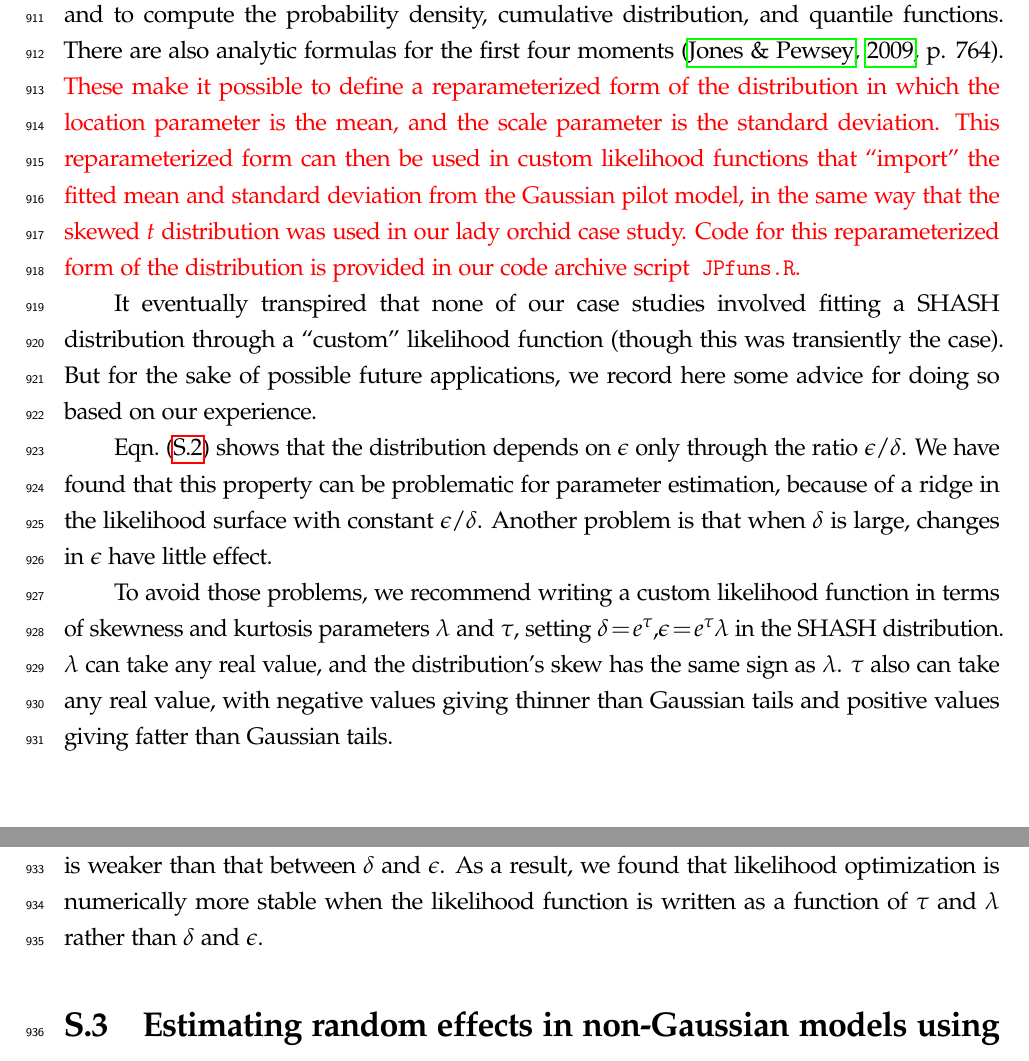
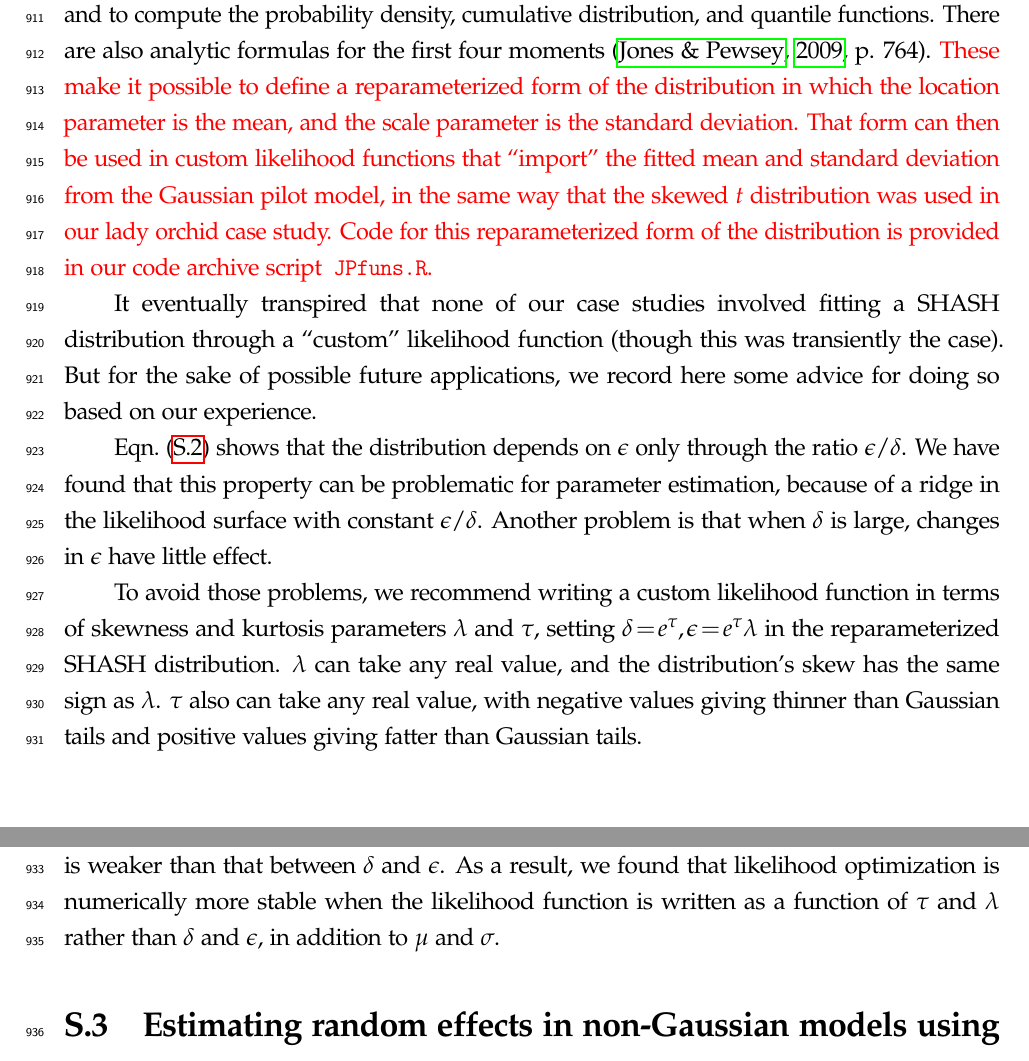
Before and after one commit to texmiller/IPM_size_transitions, a LaTeX document (manuscript/BetterGrowthModeling_v3.tex): two parts of pages 35 and 36 of 52, joined at a grey line, cut so that both start at the same text. Compiled offline with pdfLaTeX.

Commit message:
creosote

```diff
--- a/manuscript/BetterGrowthModeling_v3.tex
+++ b/manuscript/BetterGrowthModeling_v3.tex
@@ -824,7 +824,7 @@ four-parameter families, and come very close to the theoretical limit of kurtosi
 Additionally, eqn. \eqref{eqn:JP2} makes it straighforward to generate random numbers and to compute
 the probability density, cumulative distribution, and quantile functions. There are also analytic formulas for the first four moments
 \citep[][p. 764]{jones-pewsey-2009}. \new{These make it possible to define a reparameterized form of the distribution in which the
-location parameter is the mean, and the scale parameter is the standard deviation. This reparameterized form can then be used in
+location parameter is the mean, and the scale parameter is the standard deviation. That form can then be used in
 custom likelihood functions that ``import'' the fitted mean and standard deviation from the Gaussian pilot model,
 in the same way that the skewed $t$ distribution was used in our lady orchid case study.
 Code for this reparameterized form of the distribution is provided in our code archive script \texttt{JPfuns.R}.}
@@ -838,15 +838,15 @@ that this property can be problematic for parameter estimation, because of a rid
 $\epsilon/\delta$. Another problem is that when $\delta$ is large, changes in $\epsilon$ have little effect.
 
 To avoid those problems, we recommend writing a custom likelihood function in terms of
-skewness and kurtosis parameters $\lambda$ and $\tau$, setting $\delta = e^{\tau}, \epsilon =  e^{\tau} \lambda$ in the SHASH distribution.
-$\lambda$ can take any real value, and the distribution's skew has the same sign as $\lambda$.
+skewness and kurtosis parameters $\lambda$ and $\tau$, setting $\delta = e^{\tau}, \; \epsilon =  e^{\tau} \lambda$ in the
+reparameterized SHASH distribution. $\lambda$ can take any real value, and the distribution's skew has the same sign as $\lambda$.
 $\tau$ also can take any real value, with negative values giving thinner than Gaussian tails
 and positive values giving fatter than Gaussian tails.
 
 It is still the case that skewness and kurtosis jointly depend on $\tau$ and $\lambda$, but the
 ``crosstalk'' is weaker than that between $\delta$ and $\epsilon$.
 As a result, we found that likelihood optimization is numerically more stable when the likelihood function is
-written as a function of $\tau$ and $\lambda$ rather than $\delta$ and $\epsilon$.
+written as a function of $\tau$ and $\lambda$ rather than $\delta$ and $\epsilon$, in addition to $\mu$ and $\sigma$.
 
 \section{Estimating random effects in non-Gaussian models using shrinkage}
 \label{sec:shrinkageFits}
```
Also changed, not shown: manuscript/BetterGrowthModeling_v3.tex (9 more changed lines), 2 other files.
